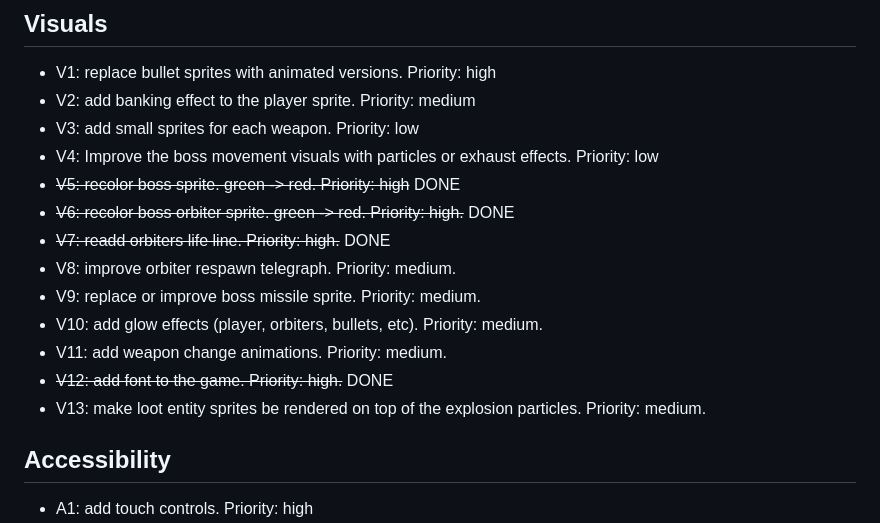
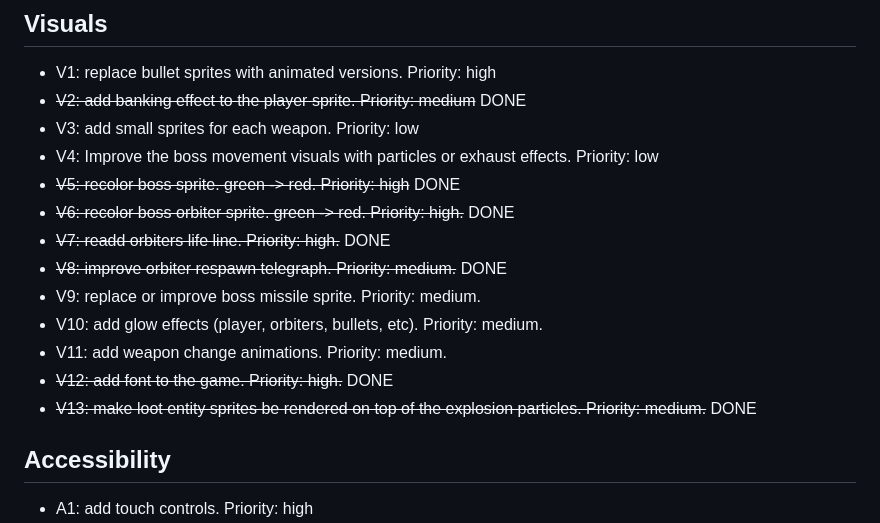
Before and after one commit to adamico/alienpi, a Markdown page: docs/todo.md, the part around the change. Rendered like a GitHub page.

Commit message:
docs: mark V2, V8, and V13 visual tasks as completed in todo.md

```diff
--- a/docs/todo.md
+++ b/docs/todo.md
@@ -51,18 +51,18 @@
 ## Visuals
 
 - V1: replace bullet sprites with animated versions. Priority: high
-- V2: add banking effect to the player sprite. Priority: medium
+- ~~V2: add banking effect to the player sprite. Priority: medium~~ DONE
 - V3: add small sprites for each weapon. Priority: low
 - V4: Improve the boss movement visuals with particles or exhaust effects. Priority: low
 - ~~V5: recolor boss sprite. green -> red. Priority: high~~ DONE
 - ~~V6: recolor boss orbiter sprite. green -> red. Priority: high.~~ DONE
 - ~~V7: readd orbiters life line. Priority: high.~~ DONE
-- V8: improve orbiter respawn telegraph. Priority: medium.
+- ~~V8: improve orbiter respawn telegraph. Priority: medium.~~ DONE
 - V9: replace or improve boss missile sprite. Priority: medium.
 - V10: add glow effects (player, orbiters, bullets, etc). Priority: medium.
 - V11: add weapon change animations. Priority: medium.
 - ~~V12: add font to the game. Priority: high.~~ DONE
-- V13: make loot entity sprites be rendered on top of the explosion particles. Priority: medium.
+- ~~V13: make loot entity sprites be rendered on top of the explosion particles. Priority: medium.~~ DONE
 
 ## Accessibility
 
```
